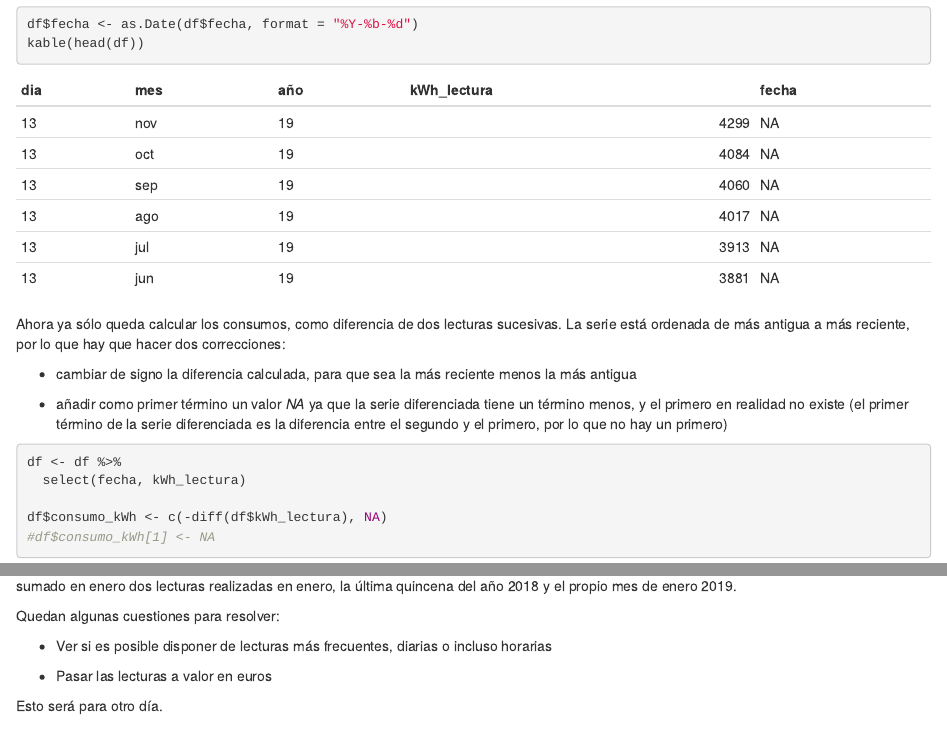
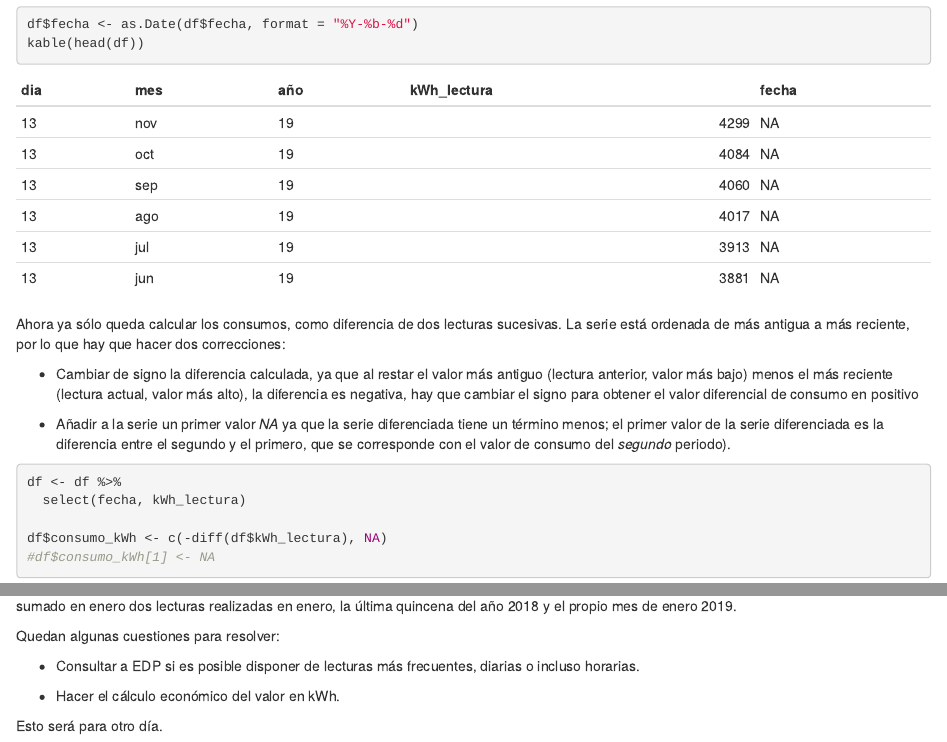
Before and after one commit to juanriera/juanriera.github.io, an R Markdown document (_posts/2019-12-01-leyendo-lecturas/leyendo-lecturas.Rmd): the page in a window 1100 px wide, from 2670 px down, and a second part further down, joined at a grey line. Rendered offline with R 4.5, knitr and Pandoc, with nearby package versions; drawn as R Markdown's standard HTML page in place of the format the file asks for; some code elsewhere in the file could not run offline.

Commit message:
Corrección del último post EDP

````diff
--- a/_posts/2019-12-01-leyendo-lecturas/leyendo-lecturas.Rmd
+++ b/_posts/2019-12-01-leyendo-lecturas/leyendo-lecturas.Rmd
@@ -85,9 +85,9 @@ kable(head(df))
 
 Ahora ya sólo queda calcular los consumos, como diferencia de dos lecturas sucesivas. La serie está ordenada de más antigua a más reciente, por lo que hay que hacer dos correcciones:
 
-* cambiar de signo la diferencia calculada, para que sea la más reciente menos la más antigua
+* Cambiar de signo la diferencia calculada, ya que al restar el valor más antiguo (lectura anterior, valor más bajo) menos el más reciente (lectura actual, valor más alto), la diferencia es negativa, hay que cambiar el signo para obtener el valor diferencial de consumo en positivo
 
-* añadir como primer término un valor *NA* ya que la serie diferenciada tiene un término menos, y el primero en realidad no existe (el primer término de la serie diferenciada es la diferencia entre el segundo y el primero, por lo que no hay un primero)
+* Añadir a la serie un primer valor *NA* ya que la serie diferenciada tiene un término menos; el primer valor de la serie diferenciada es la diferencia entre el segundo y el primero, que se corresponde con el valor de consumo del *segundo* periodo).
 
 ```{r , include=TRUE, echo = TRUE}
 df <- df %>%
@@ -112,8 +112,8 @@ Bien, finalmente he conseguido mi gáfica de consumos. Hay una pequeña diferenc
 
 Quedan algunas cuestiones para resolver:
 
-+ Ver si es posible disponer de lecturas más frecuentes, diarias o incluso horarias
++ Consultar a EDP si es posible disponer de lecturas más frecuentes, diarias o incluso horarias.
 
-+ Pasar las lecturas a valor en euros
++ Hacer el cálculo económico del valor en kWh.
 
 Esto será para otro día.
````
Also changed, not shown: _posts/2019-12-01-leyendo-lecturas/leyendo-lecturas.html, docs/posts/posts.json, 1 other file.
